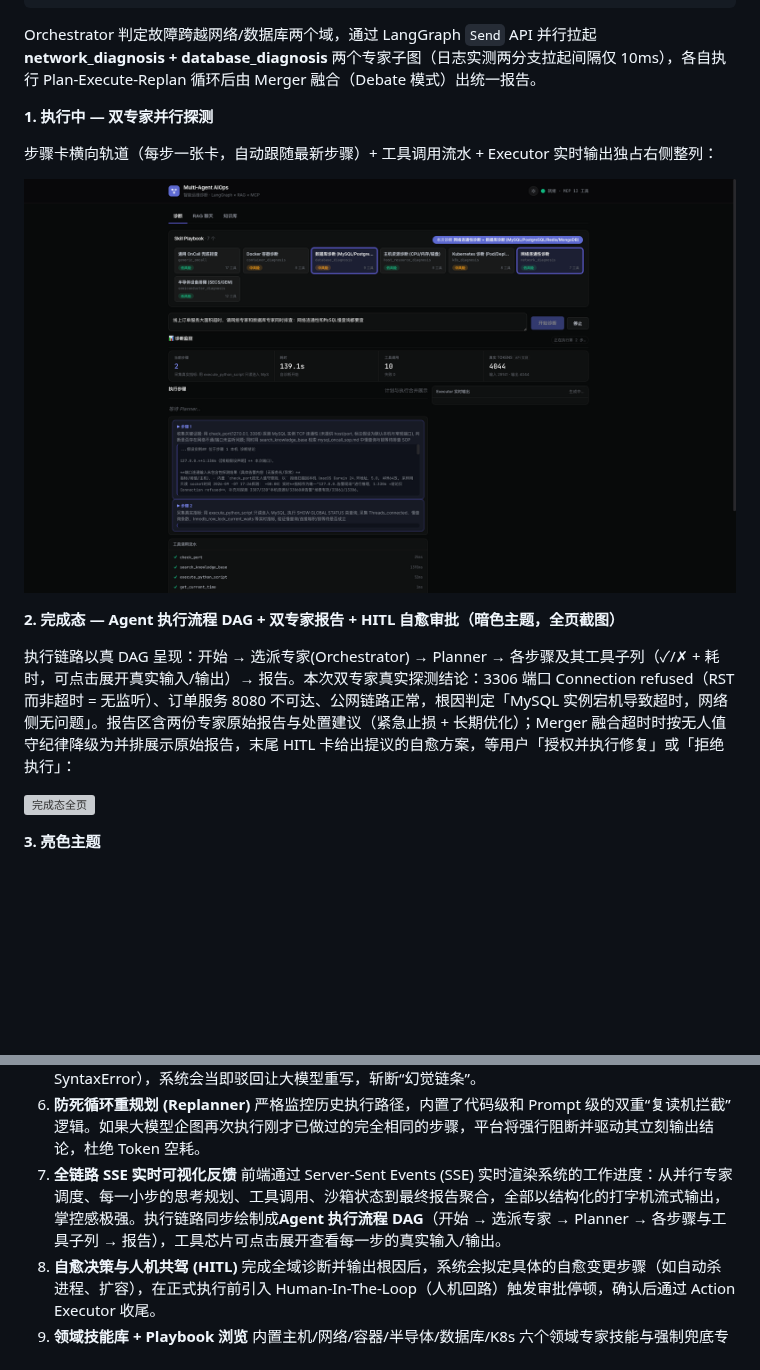
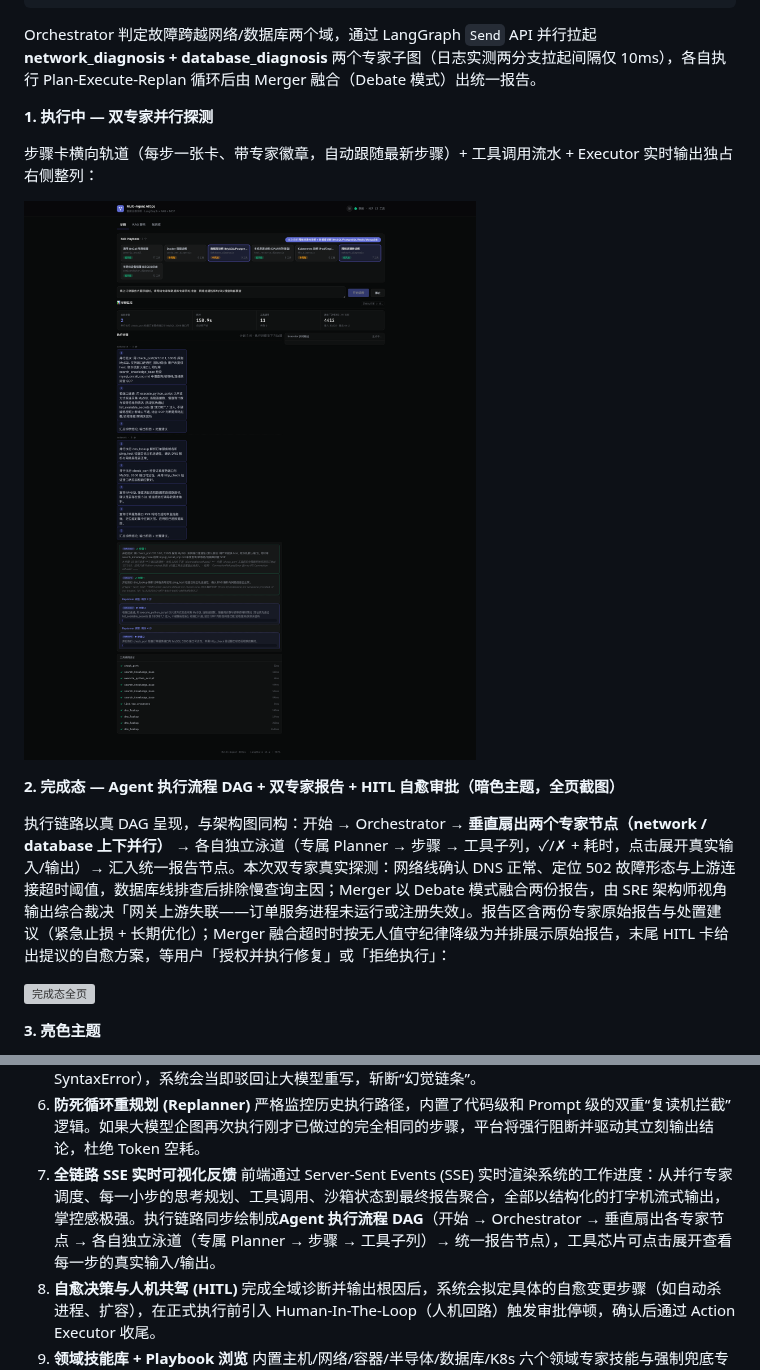
Before and after one commit to MrGendo/Multi-Agent-AIOps-Platform, a Markdown page: README.md, 2 parts joined by grey strips. Rendered like a GitHub page; pictures changed too: docs/images/fanout-running.png; blank space fills up the shorter version; grey boxes are pictures that could not be loaded.

```diff
--- a/README.md
+++ b/README.md
@@ -26,13 +26,13 @@ Orchestrator 判定故障跨越网络/数据库两个域，通过 LangGraph `Sen
 
 **1. 执行中 — 双专家并行探测**
 
-步骤卡横向轨道（每步一张卡，自动跟随最新步骤）+ 工具调用流水 + Executor 实时输出独占右侧整列：
+步骤卡横向轨道（每步一张卡、带专家徽章，自动跟随最新步骤）+ 工具调用流水 + Executor 实时输出独占右侧整列：
 
 ![多专家并行执行中](docs/images/fanout-running.png)
 
 **2. 完成态 — Agent 执行流程 DAG + 双专家报告 + HITL 自愈审批（暗色主题，全页截图）**
 
-执行链路以真 DAG 呈现：开始 → 选派专家(Orchestrator) → Planner → 各步骤及其工具子列（✓/✗ + 耗时，可点击展开真实输入/输出）→ 报告。本次双专家真实探测结论：3306 端口 Connection refused（RST 而非超时 = 无监听）、订单服务 8080 不可达、公网链路正常，根因判定「MySQL 实例宕机导致超时，网络侧无问题」。报告区含两份专家原始报告与处置建议（紧急止损 + 长期优化）；Merger 融合超时时按无人值守纪律降级为并排展示原始报告，末尾 HITL 卡给出提议的自愈方案，等用户「授权并执行修复」或「拒绝执行」：
+执行链路以真 DAG 呈现，与架构图同构：开始 → Orchestrator → **垂直扇出两个专家节点（network / database 上下并行）** → 各自独立泳道（专属 Planner → 步骤 → 工具子列，✓/✗ + 耗时，点击展开真实输入/输出）→ 汇入统一报告节点。本次双专家真实探测：网络线确认 DNS 正常、定位 502 故障形态与上游连接超时阈值，数据库线排查后排除慢查询主因；Merger 以 Debate 模式融合两份报告，由 SRE 架构师视角输出综合裁决「网关上游失联——订单服务进程未运行或注册失效」。报告区含两份专家原始报告与处置建议（紧急止损 + 长期优化）；Merger 融合超时时按无人值守纪律降级为并排展示原始报告，末尾 HITL 卡给出提议的自愈方案，等用户「授权并执行修复」或「拒绝执行」：
 
 ![完成态全页](docs/images/fanout-fullpage.png)
 
@@ -61,7 +61,7 @@ Orchestrator 判定故障跨越网络/数据库两个域，通过 LangGraph `Sen
 6. **防死循环重规划 (Replanner)**
    严格监控历史执行路径，内置了代码级和 Prompt 级的双重“复读机拦截”逻辑。如果大模型企图再次执行刚才已做过的完全相同的步骤，平台将强行阻断并驱动其立刻输出结论，杜绝 Token 空耗。
 7. **全链路 SSE 实时可视化反馈**
-   前端通过 Server-Sent Events (SSE) 实时渲染系统的工作进度：从并行专家调度、每一小步的思考规划、工具调用、沙箱状态到最终报告聚合，全部以结构化的打字机流式输出，掌控感极强。执行链路同步绘制成**Agent 执行流程 DAG**（开始 → 选派专家 → Planner → 各步骤与工具子列 → 报告），工具芯片可点击展开查看每一步的真实输入/输出。
+   前端通过 Server-Sent Events (SSE) 实时渲染系统的工作进度：从并行专家调度、每一小步的思考规划、工具调用、沙箱状态到最终报告聚合，全部以结构化的打字机流式输出，掌控感极强。执行链路同步绘制成**Agent 执行流程 DAG**（开始 → Orchestrator → 垂直扇出各专家节点 → 各自独立泳道（专属 Planner → 步骤 → 工具子列）→ 统一报告节点），工具芯片可点击展开查看每一步的真实输入/输出。
 8. **自愈决策与人机共驾 (HITL)**
    完成全域诊断并输出根因后，系统会拟定具体的自愈变更步骤（如自动杀进程、扩容），在正式执行前引入 Human-In-The-Loop（人机回路）触发审批停顿，确认后通过 Action Executor 收尾。
 9. **领域技能库 + Playbook 浏览**
```
Also changed, not shown: 4 other files.
